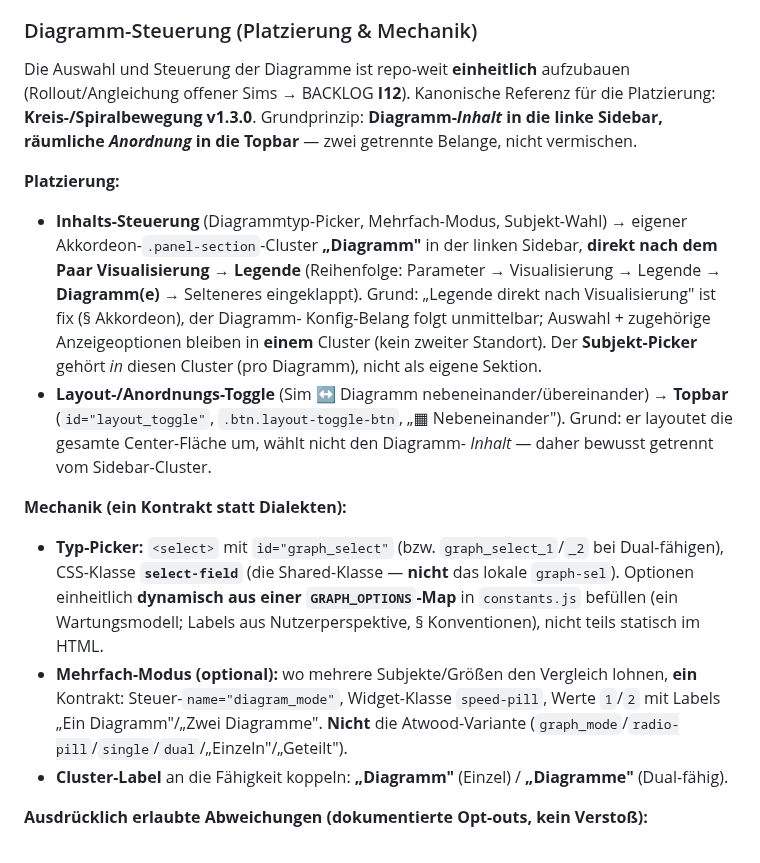
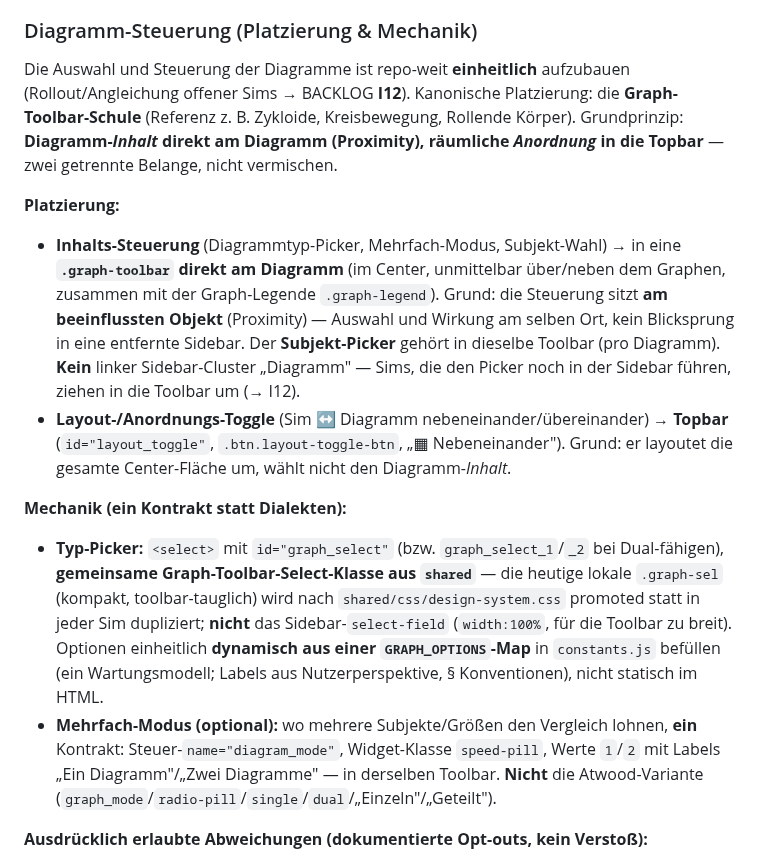
Before and after one commit to ceffertzfhac/Projects_InteraktiveSimulation, a Markdown page: global_docs/simulation_instruction.md, the part around the change. Rendered like a GitHub page.

Commit message:
docs(repo): Diagramm-Steuerung-Spec auf Platzierung B (Graph-Toolbar) korrigieren
Nutzer-Entscheidung 2026-07-14: kanonisch ist die Graph-Toolbar am Diagramm
(Proximity + Mehrheit), nicht der linke Sidebar-Cluster. Erste Fassung (fc6b55e)
hatte irrtümlich A (Sidebar) gesetzt. Blueprint §3, CLAUDE.md-Regel und BACKLOG I12
entsprechend umgestellt; kanonische Klasse ist die shared-promotete .graph-sel
(nicht select-field). Rollout-Ziele: 4 Sidebar-Sims ziehen in die Toolbar.

Co-Authored-By: Claude Opus 4.8 <noreply@anthropic.com>

```diff
--- a/global_docs/simulation_instruction.md
+++ b/global_docs/simulation_instruction.md
@@ -203,37 +203,35 @@ document.querySelectorAll('.panel-section.collapsible > .panel-label').forEach(b
 ### Diagramm-Steuerung (Platzierung & Mechanik)
 
 Die Auswahl und Steuerung der Diagramme ist repo-weit **einheitlich** aufzubauen
-(Rollout/Angleichung offener Sims → BACKLOG **I12**). Kanonische Referenz für die
-Platzierung: **Kreis-/Spiralbewegung v1.3.0**. Grundprinzip: **Diagramm-*Inhalt*
-in die linke Sidebar, räumliche *Anordnung* in die Topbar** — zwei getrennte
-Belange, nicht vermischen.
+(Rollout/Angleichung offener Sims → BACKLOG **I12**). Kanonische Platzierung: die
+**Graph-Toolbar-Schule** (Referenz z. B. Zykloide, Kreisbewegung, Rollende Körper).
+Grundprinzip: **Diagramm-*Inhalt* direkt am Diagramm (Proximity), räumliche
+*Anordnung* in die Topbar** — zwei getrennte Belange, nicht vermischen.
 
 **Platzierung:**
-- **Inhalts-Steuerung** (Diagrammtyp-Picker, Mehrfach-Modus, Subjekt-Wahl) →
-  eigener Akkordeon-`.panel-section`-Cluster **„Diagramm"** in der linken Sidebar,
-  **direkt nach dem Paar Visualisierung → Legende** (Reihenfolge:
-  Parameter → Visualisierung → Legende → **Diagramm(e)** → Selteneres eingeklappt).
-  Grund: „Legende direkt nach Visualisierung" ist fix (§ Akkordeon), der Diagramm-
-  Konfig-Belang folgt unmittelbar; Auswahl + zugehörige Anzeigeoptionen bleiben
-  in **einem** Cluster (kein zweiter Standort). Der **Subjekt-Picker** gehört
-  *in* diesen Cluster (pro Diagramm), nicht als eigene Sektion.
+- **Inhalts-Steuerung** (Diagrammtyp-Picker, Mehrfach-Modus, Subjekt-Wahl) → in eine
+  **`.graph-toolbar` direkt am Diagramm** (im Center, unmittelbar über/neben dem
+  Graphen, zusammen mit der Graph-Legende `.graph-legend`). Grund: die Steuerung sitzt
+  **am beeinflussten Objekt** (Proximity) — Auswahl und Wirkung am selben Ort, kein
+  Blicksprung in eine entfernte Sidebar. Der **Subjekt-Picker** gehört in dieselbe
+  Toolbar (pro Diagramm). **Kein** linker Sidebar-Cluster „Diagramm" — Sims, die den
+  Picker noch in der Sidebar führen, ziehen in die Toolbar um (→ I12).
 - **Layout-/Anordnungs-Toggle** (Sim ↔ Diagramm nebeneinander/übereinander) →
   **Topbar** (`id="layout_toggle"`, `.btn.layout-toggle-btn`, „▦ Nebeneinander").
-  Grund: er layoutet die gesamte Center-Fläche um, wählt nicht den Diagramm-
-  *Inhalt* — daher bewusst getrennt vom Sidebar-Cluster.
+  Grund: er layoutet die gesamte Center-Fläche um, wählt nicht den Diagramm-*Inhalt*.
 
 **Mechanik (ein Kontrakt statt Dialekten):**
 - **Typ-Picker:** `<select>` mit `id="graph_select"` (bzw. `graph_select_1`/`_2`
-  bei Dual-fähigen), CSS-Klasse **`select-field`** (die Shared-Klasse — **nicht**
-  das lokale `graph-sel`). Optionen einheitlich **dynamisch aus einer
-  `GRAPH_OPTIONS`-Map** in `constants.js` befüllen (ein Wartungsmodell; Labels
-  aus Nutzerperspektive, § Konventionen), nicht teils statisch im HTML.
+  bei Dual-fähigen), **gemeinsame Graph-Toolbar-Select-Klasse aus `shared`** — die
+  heutige lokale `.graph-sel` (kompakt, toolbar-tauglich) wird nach
+  `shared/css/design-system.css` promoted statt in jeder Sim dupliziert; **nicht**
+  das Sidebar-`select-field` (`width:100%`, für die Toolbar zu breit). Optionen
+  einheitlich **dynamisch aus einer `GRAPH_OPTIONS`-Map** in `constants.js` befüllen
+  (ein Wartungsmodell; Labels aus Nutzerperspektive, § Konventionen), nicht statisch im HTML.
 - **Mehrfach-Modus (optional):** wo mehrere Subjekte/Größen den Vergleich lohnen,
   **ein** Kontrakt: Steuer-`name="diagram_mode"`, Widget-Klasse `speed-pill`,
-  Werte `1`/`2` mit Labels „Ein Diagramm"/„Zwei Diagramme". **Nicht** die
-  Atwood-Variante (`graph_mode`/`radio-pill`/`single`/`dual`/„Einzeln"/„Geteilt").
-- **Cluster-Label** an die Fähigkeit koppeln: **„Diagramm"** (Einzel) /
-  **„Diagramme"** (Dual-fähig).
+  Werte `1`/`2` mit Labels „Ein Diagramm"/„Zwei Diagramme" — in derselben Toolbar.
+  **Nicht** die Atwood-Variante (`graph_mode`/`radio-pill`/`single`/`dual`/„Einzeln"/„Geteilt").
 
 **Ausdrücklich erlaubte Abweichungen (dokumentierte Opt-outs, kein Verstoß):**
 - **Keine Diagramm-Steuerung** bei Sims *ohne* Zeit-Diagramm (statisches
```
Also changed, not shown: BACKLOG.md (+1 -1 lines), CLAUDE.md (+1 -1 lines).
